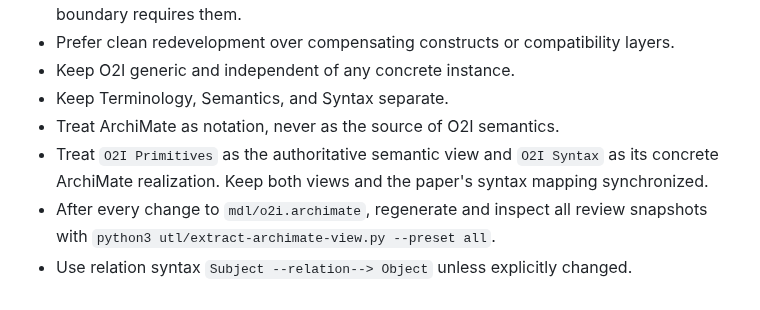
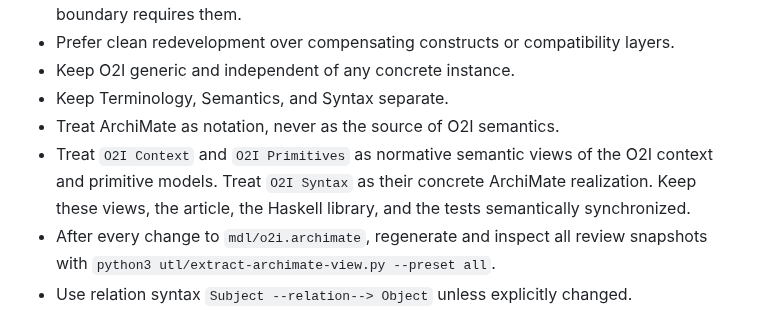
Before and after one commit to normenmueller/o2i, a Markdown page: .ai4X/BEHAVIOR.md, the part around the change. GitHub-like rendering.

```diff
--- a/.ai4X/BEHAVIOR.md
+++ b/.ai4X/BEHAVIOR.md
@@ -82,9 +82,10 @@ the canonical repository memory.
 - Keep O2I generic and independent of any concrete instance.
 - Keep Terminology, Semantics, and Syntax separate.
 - Treat ArchiMate as notation, never as the source of O2I semantics.
-- Treat `O2I Primitives` as the authoritative semantic view and `O2I Syntax` as
-  its concrete ArchiMate realization. Keep both views and the paper's syntax
-  mapping synchronized.
+- Treat `O2I Context` and `O2I Primitives` as normative semantic views of the
+  O2I context and primitive models. Treat `O2I Syntax` as their concrete
+  ArchiMate realization. Keep these views, the article, the Haskell library,
+  and the tests semantically synchronized.
 - After every change to `mdl/o2i.archimate`, regenerate and inspect all review
   snapshots with `python3 utl/extract-archimate-view.py --preset all`.
 - Use relation syntax `Subject --relation--> Object` unless explicitly changed.
```
Also changed, not shown: .ai4X/CONTEXT.md (+4 -1 lines).
